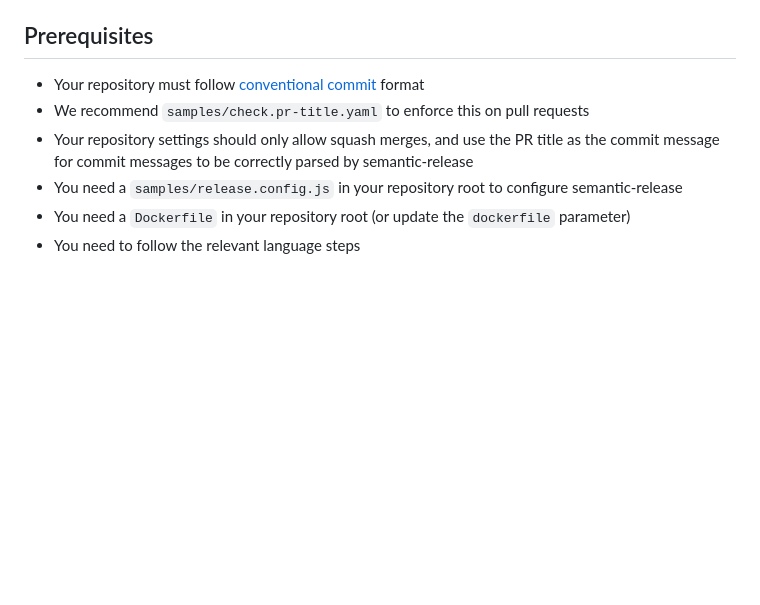
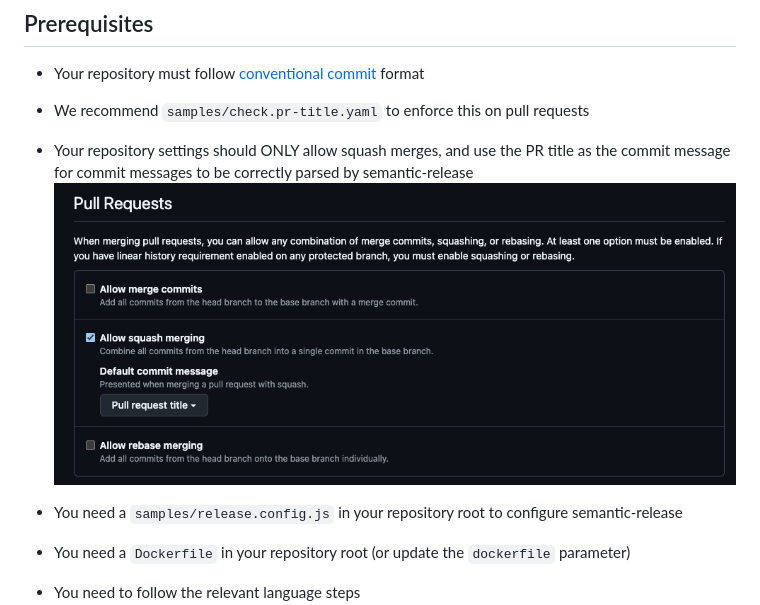
Before and after one commit to Health-Informatics-UoN/workflows, a Markdown page: docs/samples/release.container.md, the part around the change. Drawn GitHub-style; pictures changed too: docs/images/squash-merges.png (added); blank space fills up the shorter version.

```diff
--- a/docs/samples/release.container.md
+++ b/docs/samples/release.container.md
@@ -20,7 +20,10 @@ The workflow performs the following steps:
 
 - Your repository must follow [conventional commit](https://conventionalcommits.org/) format
 - We recommend `samples/check.pr-title.yaml` to enforce this on pull requests
-- Your repository settings should only allow squash merges, and use the PR title as the commit message for commit messages to be correctly parsed by semantic-release
+- Your repository settings should ONLY allow squash merges, and use the PR title as the commit message for commit messages to be correctly parsed by semantic-release
+![GitHub repository settings](../images/squash-merges.png)
+
+
 - You need a `samples/release.config.js` in your repository root to configure semantic-release
 - You need a `Dockerfile` in your repository root (or update the `dockerfile` parameter)
 - You need to follow the relevant language steps
```
Also changed, not shown: docs/samples/release.pypi.md (+4 -1 lines).
